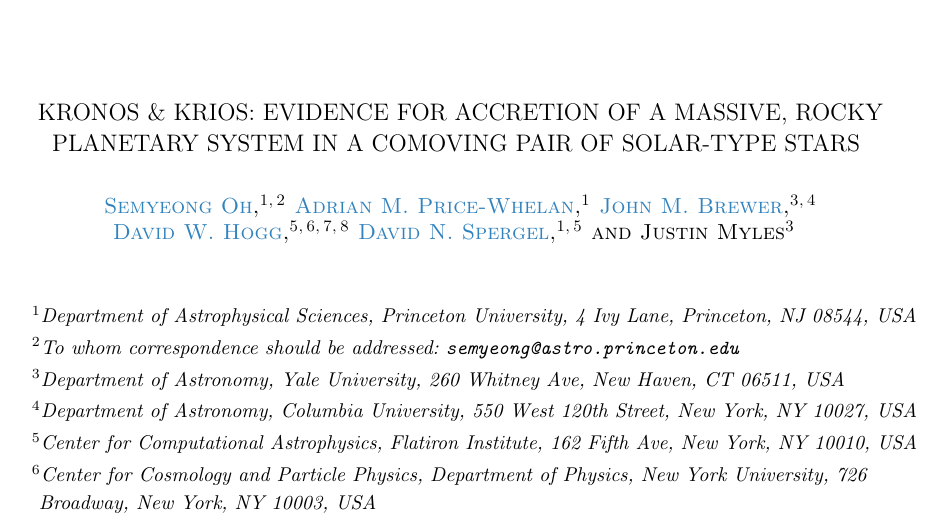
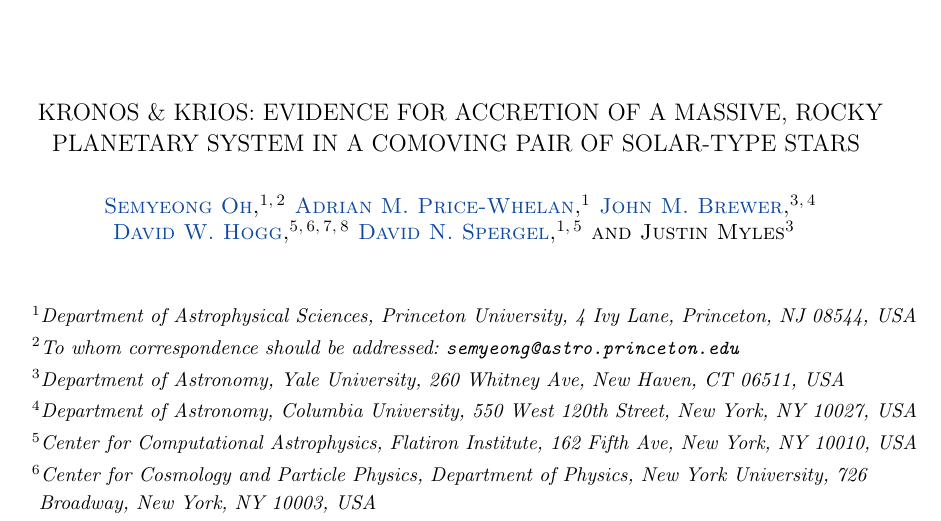
Before and after one commit to smoh/Group1199, a LaTeX paper (paper/ms.tex): part of page 1 of 24, cut so that both start at the same text. Compiled offline with pdfLaTeX.

```diff
--- a/paper/ms.tex
+++ b/paper/ms.tex
@@ -17,7 +17,7 @@
 % - Write elements as \elem{X}.
 
 % packages
-\definecolor{cbblue}{HTML}{3182bd}
+\definecolor{cbblue}{HTML}{0D47A1}
 \usepackage{microtype}  % ALWAYS!
 \usepackage{amsmath,amssymb,natbib}
 \usepackage[flushleft]{threeparttable}
```
Also changed, not shown: paper/ms.tex (1 more changed lines).
